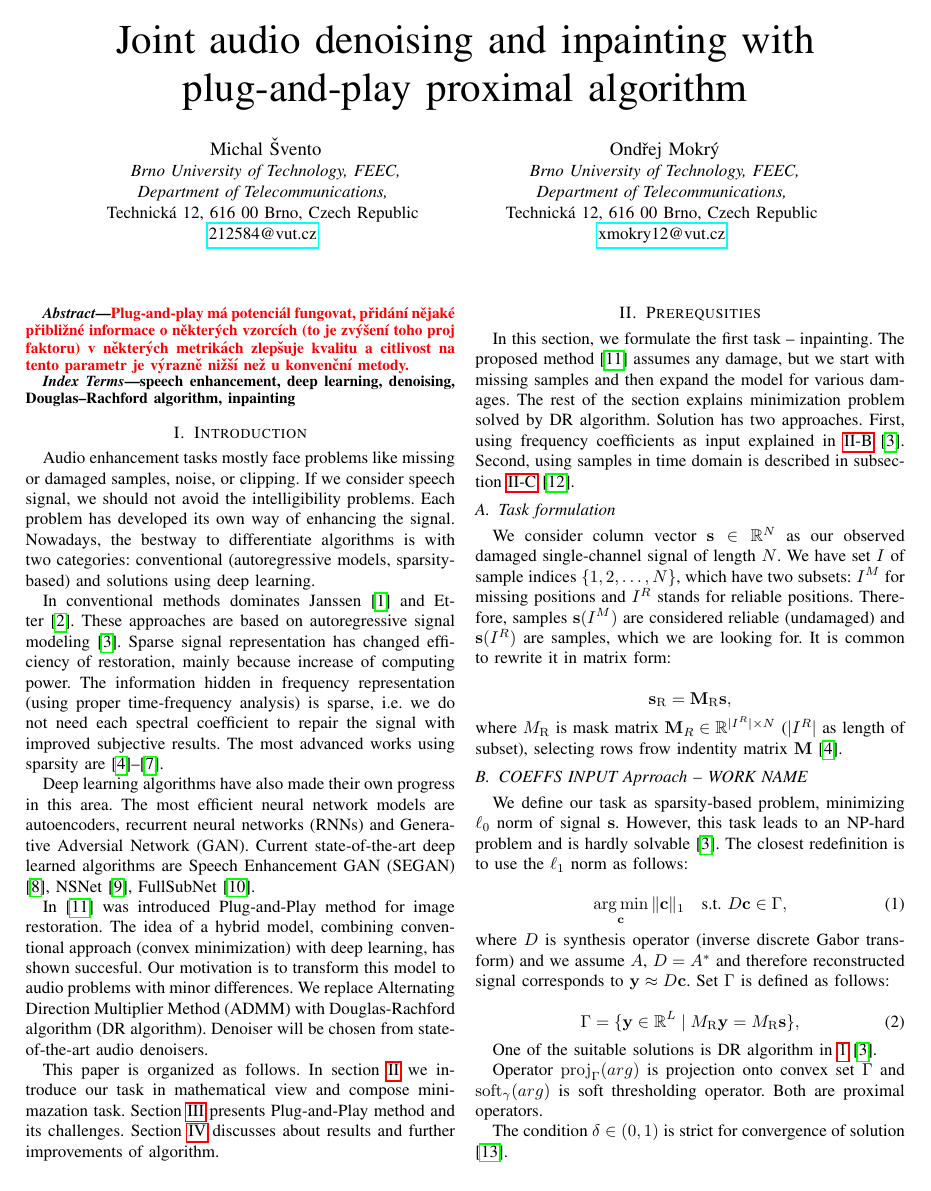
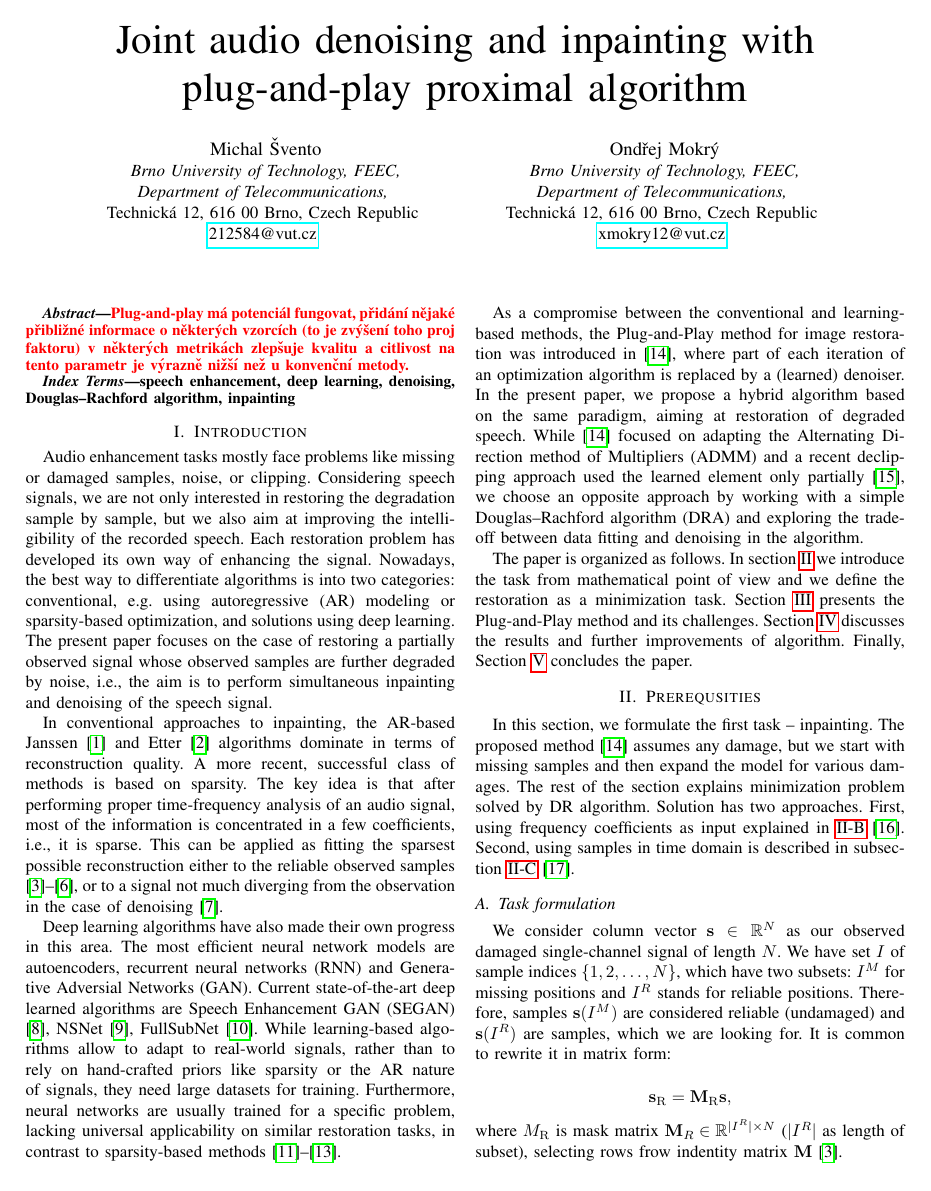
Before and after one commit to michalsvento/eeict_paper_work_directory, a LaTeX paper (text/conference_mytext.tex): page 1 of 2 before the commit and page 1 of 3 after it. Compiled offline with pdfLaTeX; a missing font is replaced by an installed copy or a similar font; a LaTeX package or settings file that is missing is left out.

Commit message:
Suggestion of the introduction

```diff
--- a/text/conference_mytext.tex
+++ b/text/conference_mytext.tex
@@ -62,36 +62,51 @@ speech enhancement, deep learning, denoising, Douglas--Rachford algorithm, inpai
 \section{Introduction}
 
 Audio enhancement tasks mostly face problems like missing or damaged samples, noise, or clipping.
-If we consider speech signal, we should not avoid the intelligibility problems.
-Each problem has developed its own way of enhancing the signal.
-Nowadays, the bestway to differentiate algorithms is with two categories:
-conventional (autoregressive models, sparsity-based) and solutions using deep learning.
+Considering speech signals, we %should not avoid the intelligibility problems.
+are not only interested in restoring the degradation sample by sample, but we also aim at improving the intelligibility of the recorded speech.
+Each restoration problem has developed its own way of enhancing the signal.
+Nowadays, the best way to differentiate algorithms is into two categories:
+conventional, e.g.\ using autoregressive (AR) modeling or sparsity-based optimization, and solutions using deep learning.
+The present paper focuses on the case of restoring a partially observed signal whose observed samples are further degraded by noise, i.e., the aim is to perform simultaneous inpainting and denoising of the speech signal.
 
-In conventional methods dominates Janssen \cite{Janssen1986} and Etter~\cite{Etter1996}.
-These approaches are based on autoregressive signal modeling \cite{Mokry2020}.
-Sparse signal representation has changed efficiency of restoration, mainly because increase of computing power.
-The information hidden in frequency representation (using proper time-frequency analysis) is sparse, i.e. we do not need each spectral coefficient to repair the signal with improved subjective results.
-The most advanced works using sparsity are \cite{Adler2012,Kitic2015,Zaviska2019, Mokry2019}.
-
+In conventional approaches to inpainting, the AR-based Janssen \cite{Janssen1986} and Etter~\cite{Etter1996} algorithms dominate in terms of reconstruction quality.
+% These approaches are based on autoregressive signal modeling \cite{Mokry2020}.
+% Sparse signal representation has changed efficiency of restoration, mainly because increase of computing power.
+A more recent, successful class of methods is based on sparsity.
+The key idea is that after performing proper time-frequency analysis of an audio signal,
+most of the information is concentrated in a few coefficients, i.e., it is sparse.
+This can be applied as fitting the sparsest possible reconstruction either to the reliable observed samples \cite{Adler2012, Kitic2015, Zaviska2019, Mokry2019}, or to a signal not much diverging from the observation in the case of denoising \cite{Kowalski2013}.
+% The information hidden in frequency representation (using proper time-frequency analysis) is sparse, i.e. we do not need each spectral coefficient to repair the signal with improved subjective results.
+%The most advanced works using sparsity are \cite{Adler2012,Kitic2015,Zaviska2019, Mokry2019}.
 
 Deep learning algorithms have also made their own progress in this area.
 The most efficient neural network models are autoencoders,
-recurrent neural networks (RNNs) and
-Generative Adversial Network (GAN).
+recurrent neural networks (RNN) and
+Generative Adversial Networks (GAN).
 Current state-of-the-art deep learned algorithms are Speech Enhancement GAN (SEGAN) \cite{Pascual2017}, NSNet \cite{Xia2020}, FullSubNet \cite{Hao2021}.
+While learning-based algorithms allow to adapt to real-world signals, rather than to rely on hand-crafted priors like sparsity or the AR nature of signals, they need large datasets for training.
+Furthermore, neural networks are usually trained for a specific problem, lacking universal applicability on similar restoration tasks, in contrast to sparsity-based methods \cite{Gaultier2017, Mokry202021, Zaviska2021}.
 
-In \cite{Chan2016} was introduced Plug-and-Play method for image restoration.
-The idea of a hybrid model,
-combining conventional approach (convex minimization) with deep learning,
-has shown succesful.
-Our motivation is to transform this model to audio problems with minor differences.
-We replace Alternating Direction Multiplier Method (ADMM) with Douglas-Rachford algorithm (DR~algorithm).
-Denoiser will be chosen from state-of-the-art audio denoisers.
+As a compromise between the conventional and learning-based methods,
+% In \cite{Chan2016} was introduced Plug-and-Play method for image restoration.
+the Plug-and-Play method for image restoration was introduced in \cite{Chan2016},
+where part of each iteration of an optimization algorithm is replaced by a (learned) denoiser.
+% The idea of a hybrid model,
+% combining conventional approach (convex minimization) with deep learning,
+% has shown succesful.
+In the present paper, we propose a hybrid algorithm based on the same paradigm, aiming at restoration of degraded speech.
+While \cite{Chan2016} focused on adapting the Alternating Direction method of Multipliers (ADMM) and a recent declipping approach used the learned element only partially \cite{Tanaka2022}, we choose an opposite approach by working with a simple Douglas--Rachford algorithm (DRA) and exploring the trade-off between data fitting and denoising in the algorithm.
+
+
+%Our motivation is to transform this model to audio problems with minor differences.
+%We replace Alternating Direction Multiplier Method (ADMM) with Douglas-Rachford algorithm (DR~algorithm).
+%Denoiser will be chosen from state-of-the-art audio denoisers.
 
 %% Introduction to sections.
-This paper is organized as follows. In section \ref{sec:prereq} we introduce our task in mathematical view and compose minimazation task.
-Section \ref{sec:plugaandplay}  presents Plug-and-Play method and its challenges.
-Section \ref{sec:eval} discusses about results and further improvements of algorithm.
+The paper is organized as follows. In section \ref{sec:prereq} we introduce the task from mathematical point of view and we define the restoration as a minimization task.
+Section \ref{sec:plugaandplay} presents the Plug-and-Play method and its challenges.
+Section \ref{sec:eval} discusses the results and further improvements of algorithm.
+Finally, Section \ref{sec:conclusion} concludes the paper.
 
 \section{Prerequsities}\label{sec:prereq}
 
```
Also changed, not shown: text/bib_eeict2023.bib (+56 -0 lines), text/conference_mytext.tex (1 more changed lines).
